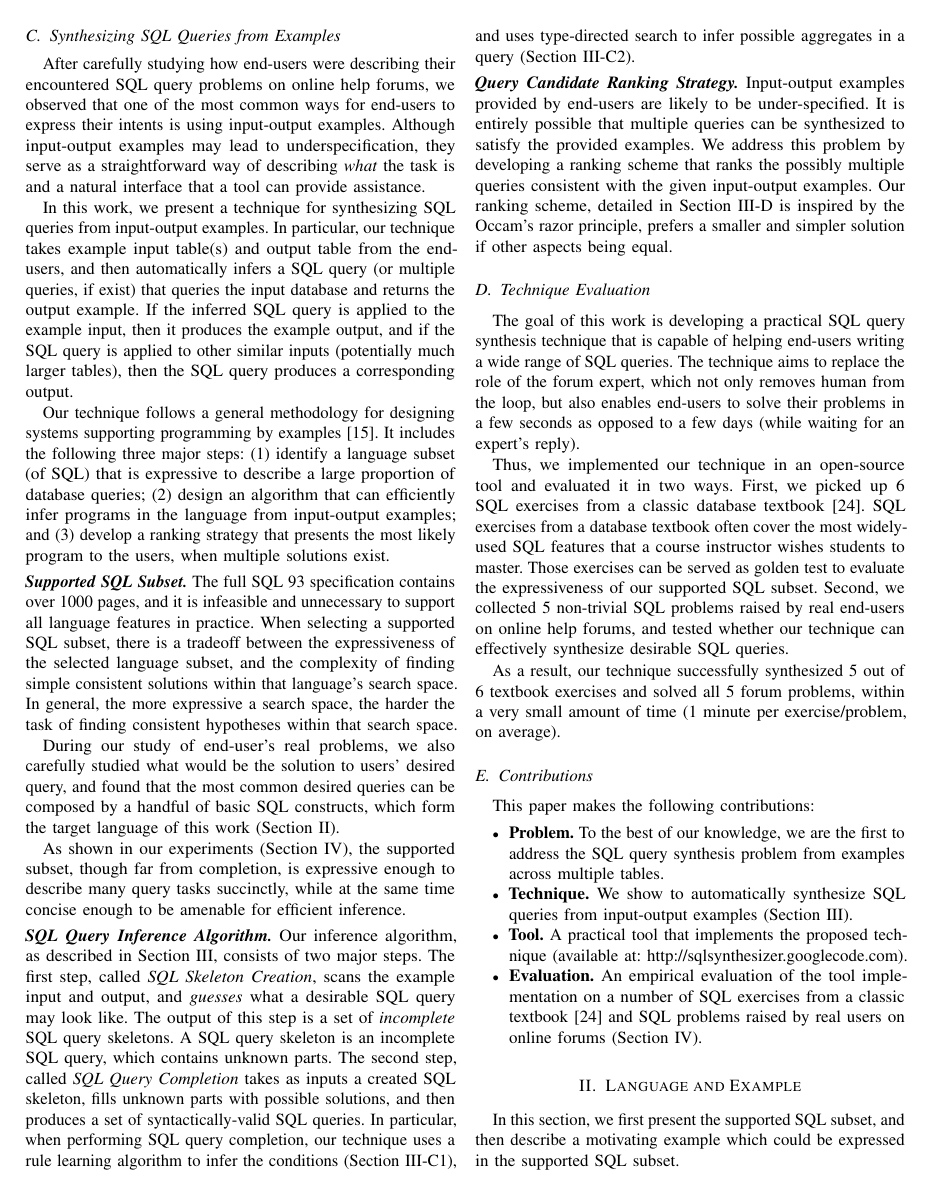
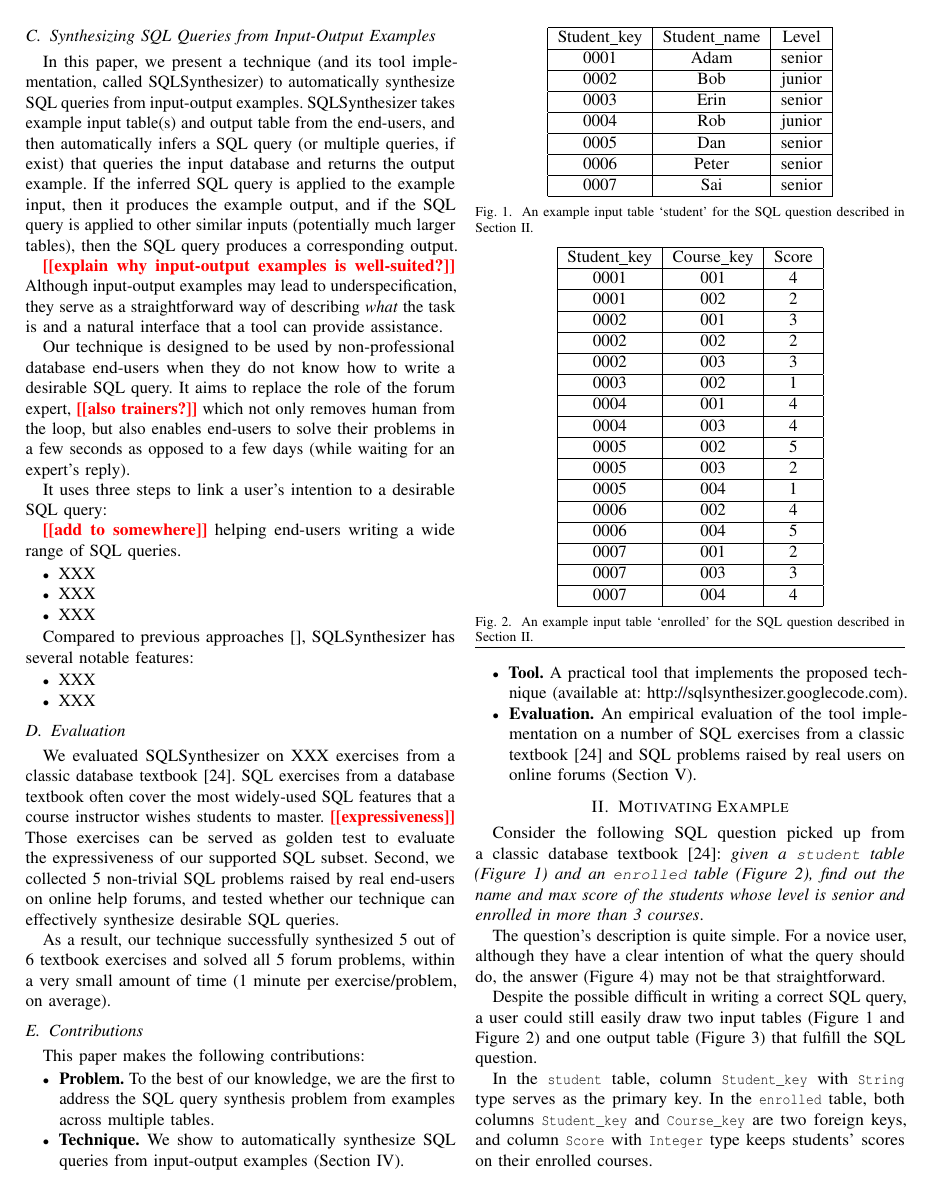
Before and after one commit to qinheping/sqlsynthesizer, a LaTeX paper (sqlsynthesizer/ase2013/main.tex, which reads sqlsynthesizer/ase2013/example.tex, sqlsynthesizer/ase2013/introduction.tex): page 2 of 9. Compiled offline with pdfLaTeX.

Commit message:
start revise the paper

```diff
--- a/sqlsynthesizer/ase2013/example.tex
+++ b/sqlsynthesizer/ase2013/example.tex
@@ -1,5 +1,5 @@
-%\section{A Motivating Example}
-%\label{sec:example}
+\section{Motivating Example}
+\label{sec:example}
 
 Consider the following SQL question picked up from a classic
 database textbook~\cite{cowbook}: \textit{given a \CodeIn{student} table (Figure~\ref{tbl:student})
--- a/sqlsynthesizer/ase2013/introduction.tex
+++ b/sqlsynthesizer/ase2013/introduction.tex
@@ -89,19 +94,16 @@ and should not be expected, to invest.
 
 
 
-\subsection{Synthesizing SQL Queries from Examples}
+\subsection{Synthesizing SQL Queries from Input-Output Examples}
 
-After carefully studying how end-users were describing their
-encountered SQL query problems on online help forums, we observed that
-one of the most common ways for end-users to
-express their intents is using input-output examples. Although
-input-output examples may lead to underspecification, they
-serve as a straightforward way of describing \textit{what} the
-task is and a natural interface that a tool can provide assistance.
+%After carefully studying how end-users were describing their
+%encountered SQL query problems on online help forums, we observed that
+%one of the most common ways for end-users to
+%express their intents is using input-output examples.
 
-
-In this work, we present a technique for synthesizing SQL queries
-from input-output examples. In particular, our technique takes example input
+In this paper, we present a technique (and its tool
+implementation, called \ourtool) to automatically synthesize SQL queries
+from input-output examples. \ourtool takes example input
 table(s) and output table from the end-users, and then automatically
 infers a SQL query (or multiple queries, if exist) that queries
 the input database and returns the output example. If the inferred
@@ -110,64 +112,40 @@ to the example input, then it produces the example output, and if the
 SQL query is applied to other similar inputs (potentially much larger tables),
 then the SQL query produces a corresponding output.
 
-Our technique follows a general methodology for designing
-systems supporting programming by examples~\cite{Harris:2011}.
-It includes the following three major steps:
-(1) identify a language subset (of SQL) that is expressive to
-describe a large proportion of %operations that users need to perform
-database queries; (2) design an algorithm that
-can efficiently infer programs in the language from input-output
-examples; and (3) develop a ranking strategy that presents
-the most likely program to the users, when multiple solutions exist.
+\todo{explain why input-output examples is well-suited?}
+Although
+input-output examples may lead to underspecification, they
+serve as a straightforward way of describing \textit{what} the
+task is and a natural interface that a tool can provide assistance.
 
-\vspace{1mm}
-\noindent \textbf{\textit{Supported SQL Subset.}}
-The full SQL 93 specification contains over 1000 pages, and it is
-infeasible and unnecessary to support all language features in practice.
-When selecting a supported SQL subset, there is a tradeoff
-between the expressiveness of the selected language subset,
-and the complexity of finding simple consistent solutions
-within that language's search space.  In general, the more expressive a search
-space, the harder the task of finding consistent hypotheses within
-that search space.
+Our technique is designed to be used by non-professional
+database end-users when they do not know how to write a desirable SQL query.
+It aims to replace the role of the forum expert, \todo{also trainers?}
+which not only removes human from the loop, but also enables
+end-users to solve their problems in a few seconds as opposed to a few days
+(while waiting for an expert's reply).
 
-During our study of end-user's real problems, we also carefully studied what would
-be the solution to users' desired query, and found that the most common
-desired queries can be composed by a handful of basic SQL constructs,
-which form the target language of this work (Section~\ref{sec:langsubset}).
-
-As shown in our experiments (Section~\ref{sec:evaluation}), the supported subset, though far from completion, is expressive
-enough to describe many query tasks succinctly, while at the same time concise
-enough to be amenable for efficient inference.
+It uses three steps to link a user's intention to
+a desirable SQL query:
 
 
+\todo{add to somewhere}
+helping end-users writing a wide range of SQL queries.
 
-\vspace{1mm}
-\noindent \textbf{\textit{SQL Query Inference Algorithm.}} Our inference
-algorithm, as described in Section~\ref{sec:approach}, consists of two
-major steps. The first step, called \textit{SQL Skeleton Creation}, scans
-the example input and output, and \textit{guesses} what a desirable
-SQL query may look like. The output of this step is a set of \textit{incomplete} SQL
-query skeletons. A SQL query skeleton is an incomplete SQL query,
-which contains unknown parts. The second step,
-called \textit{SQL Query Completion} takes as inputs a created
-SQL skeleton, fills unknown parts with possible solutions, and then produces a set of
-syntactically-valid SQL queries. In particular, when performing
-SQL query completion, our technique uses a rule learning algorithm
-to infer the conditions (Section~\ref{sec:decision_tree}), and uses
-type-directed search to infer possible aggregates in a query (Section~\ref{sec:agg_search}).
+\begin{itemize}
+\item XXX
+\item XXX
+\item XXX
+\end{itemize}
 
-\vspace{1mm}
-\noindent \textbf{\textit{Query Candidate Ranking Strategy.}}
-Input-output examples provided by end-users are likely to
-be under-specified. It is entirely possible that multiple
-queries can be synthesized to satisfy the provided examples.
-We address this problem by developing a ranking scheme that
-ranks the possibly multiple queries
-consistent with the given input-output
-examples. Our ranking scheme, detailed in Section~\ref{sec:ranking}
-is inspired by the Occam's razor principle, prefers a smaller and
-simpler solution if other aspects being equal.
+Compared to previous approaches~\cite{}, \ourtool has several
+notable features:
+
+\begin{itemize}
+\item XXX
+\item XXX
+\end{itemize}
+
 
 %is usually the correct one.
 
@@ -177,23 +155,18 @@ simpler solution if other aspects being equal.
 %pick the most likely one.
 
 
-\subsection{Technique Evaluation}
+\subsection{Evaluation}
 
-The goal of this work is developing a practical SQL query synthesis technique that is capable of
-helping end-users writing a wide range of SQL queries.
-The technique aims to replace the role of the forum expert,
-which not only removes human from the loop, but also enables
-end-users to solve their problems in a few seconds as opposed to a few days
-(while waiting for an expert's reply).
-
-Thus, we implemented our technique in an open-source tool
-and evaluated it in two ways. First, we picked up 6 SQL
-exercises from a classic database textbook~\cite{cowbook}. SQL exercises
+We evaluated \ourtool on \exnum
+exercises from a classic database textbook~\cite{cowbook}.
+SQL exercises
 from a database textbook often cover
 the most widely-used SQL features
 that a course instructor wishes students to master.
+\todo{expressiveness}
 Those exercises can be served as golden test
-to evaluate the expressiveness of our supported SQL subset. Second,
+to evaluate the expressiveness of our supported SQL subset.
+Second,
 we collected 5 non-trivial SQL problems raised by real end-users on online
 help forums, and tested whether our technique can effectively synthesize desirable
 SQL queries.
--- a/sqlsynthesizer/ase2013/main.tex
+++ b/sqlsynthesizer/ase2013/main.tex
@@ -82,9 +90,8 @@
+\newcommand{\solpnum}{XXX\xspace}
 
 \begin{document}
 
 \title{Automatically Synthesizing SQL Queries from \\Input-Output Examples}
-%\subtitle{[CSE 544, Course Project Milestone Report, Spring 2012]}
-%\titlenote{This work is sponsored by}
 
 
 
```
Also changed, not shown: sqlsynthesizer/ase2013/abstract.tex (+23 -10 lines), sqlsynthesizer/ase2013/backup.tex (added, +59 -0 lines), sqlsynthesizer/ase2013/langsubset.tex (+1 -5 lines), sqlsynthesizer/ase2013/main.bbl (deleted), sqlsynthesizer/ase2013/introduction.tex (61 more changed lines), sqlsynthesizer/ase2013/main.tex (14 more changed lines), 3 other files.
